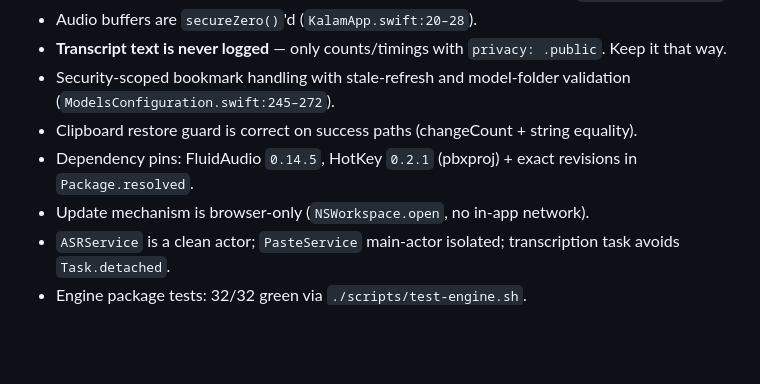
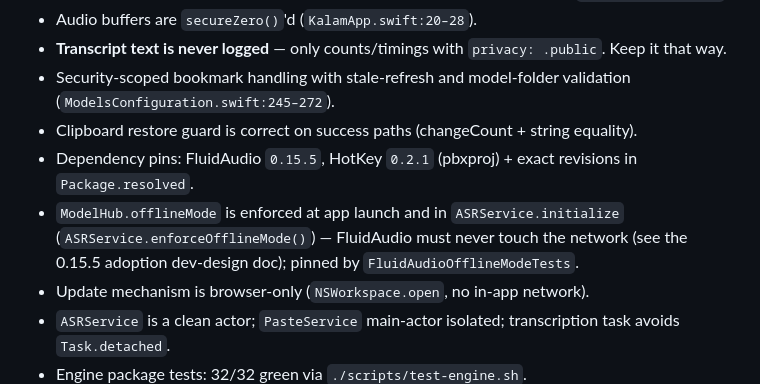
Before and after one commit to singhkays/Kalam, a Markdown page: app/docs/IMPROVEMENT_PLAN.md, the part around the change. Rendered like a GitHub page; blank space fills up the shorter version.

Commit message:
docs: update IMPROVEMENT_PLAN for FluidAudio 0.15.5 pin + offlineMode invariant

```diff
--- a/app/docs/IMPROVEMENT_PLAN.md
+++ b/app/docs/IMPROVEMENT_PLAN.md
@@ -65,7 +65,8 @@
 - **Transcript text is never logged** — only counts/timings with `privacy: .public`. Keep it that way.
 - Security-scoped bookmark handling with stale-refresh and model-folder validation (`ModelsConfiguration.swift:245–272`).
 - Clipboard restore guard is correct on success paths (changeCount + string equality).
-- Dependency pins: FluidAudio `0.14.5`, HotKey `0.2.1` (pbxproj) + exact revisions in `Package.resolved`.
+- Dependency pins: FluidAudio `0.15.5`, HotKey `0.2.1` (pbxproj) + exact revisions in `Package.resolved`.
+- `ModelHub.offlineMode` is enforced at app launch and in `ASRService.initialize` (`ASRService.enforceOfflineMode()`) — FluidAudio must never touch the network (see the 0.15.5 adoption dev-design doc); pinned by `FluidAudioOfflineModeTests`.
 - Update mechanism is browser-only (`NSWorkspace.open`, no in-app network).
 - `ASRService` is a clean actor; `PasteService` main-actor isolated; transcription task avoids `Task.detached`.
 - Engine package tests: 32/32 green via `./scripts/test-engine.sh`.
```
